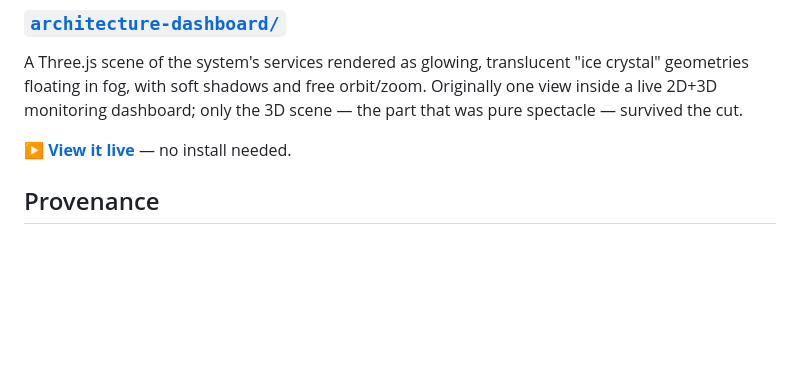
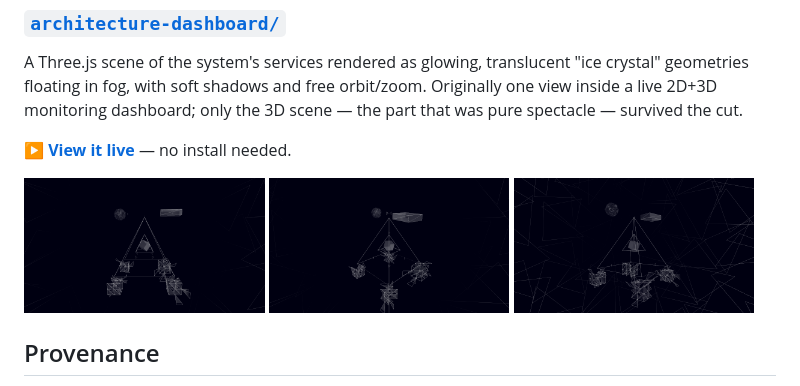
Before and after one commit to earlyprototype/crucible-demoscene, a Markdown page: README.md, the part around the change. GitHub-like rendering; pictures changed too: architecture-dashboard/assets/img/angle-front.png (added), architecture-dashboard/assets/img/angle-low.png (added), architecture-dashboard/assets/img/angle-orbit.png (added); blank space fills up the shorter version.

Commit message:
docs: add three-angle scene captures to READMEs

```diff
--- a/README.md
+++ b/README.md
@@ -23,6 +23,12 @@ only the 3D scene — the part that was pure spectacle — survived the cut.
 
 **[▶ View it live](https://earlyprototype.github.io/crucible-demoscene/architecture-dashboard/)** — no install needed.
 
+<p>
+  <img src="architecture-dashboard/assets/img/angle-front.png" width="32%" alt="Front view — central pyramid with orbiting service nodes">
+  <img src="architecture-dashboard/assets/img/angle-orbit.png" width="32%" alt="Elevated three-quarter view of the scene">
+  <img src="architecture-dashboard/assets/img/angle-low.png" width="32%" alt="Low wide view through the drifting triangle field">
+</p>
+
 ## Provenance
 
 Both pulled from `components/cortex/` and `landing/` in the original v0.7
```
Also changed, not shown: architecture-dashboard/README.md (+6 -0 lines).
